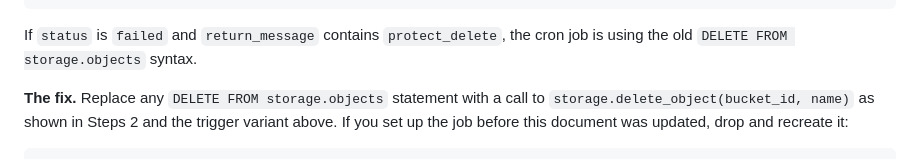
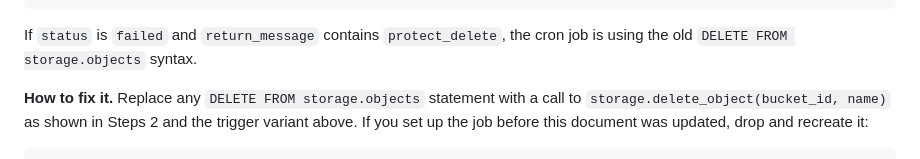
Before and after one commit to VibhavSimha/ESP32-CAM-CCTV, a Markdown page: docs/SUPABASE_RETENTION.md, the part around the change. GitHub-like rendering.

Commit message:
docs: minor style fix in troubleshooting heading

```diff
--- a/docs/SUPABASE_RETENTION.md
+++ b/docs/SUPABASE_RETENTION.md
@@ -165,7 +165,7 @@ limit 10;
 If `status` is `failed` and `return_message` contains `protect_delete`, the cron job
 is using the old `DELETE FROM storage.objects` syntax.
 
-**The fix.** Replace any `DELETE FROM storage.objects` statement with a call to
+**How to fix it.** Replace any `DELETE FROM storage.objects` statement with a call to
 `storage.delete_object(bucket_id, name)` as shown in Steps 2 and the trigger variant
 above. If you set up the job before this document was updated, drop and recreate it:
 
```
